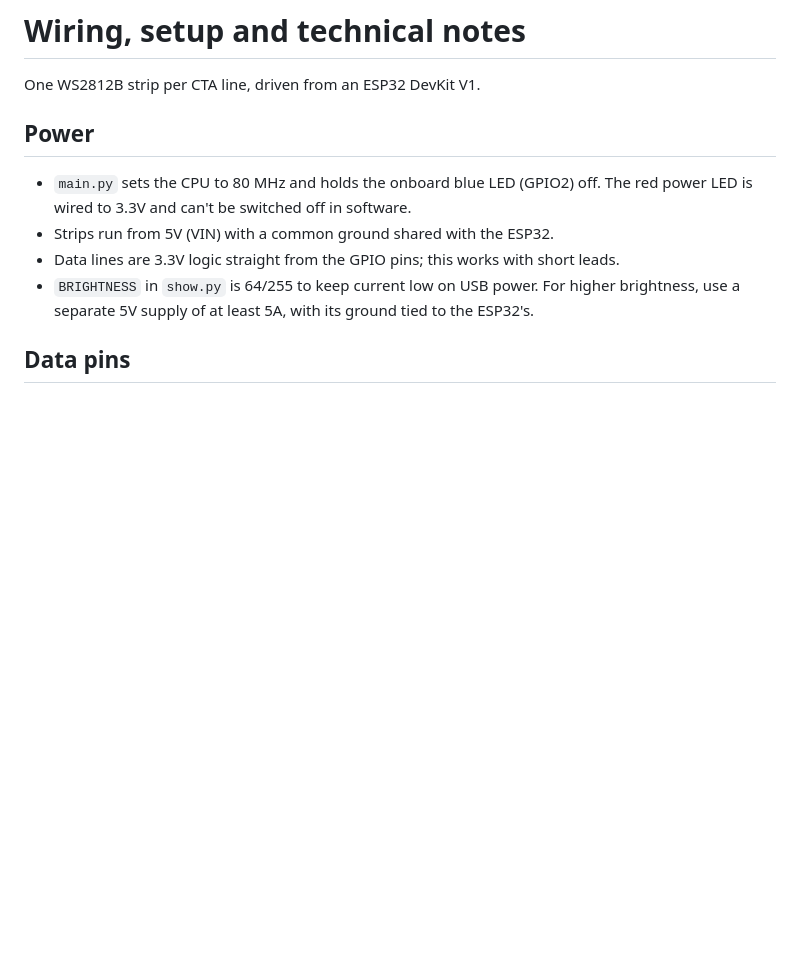
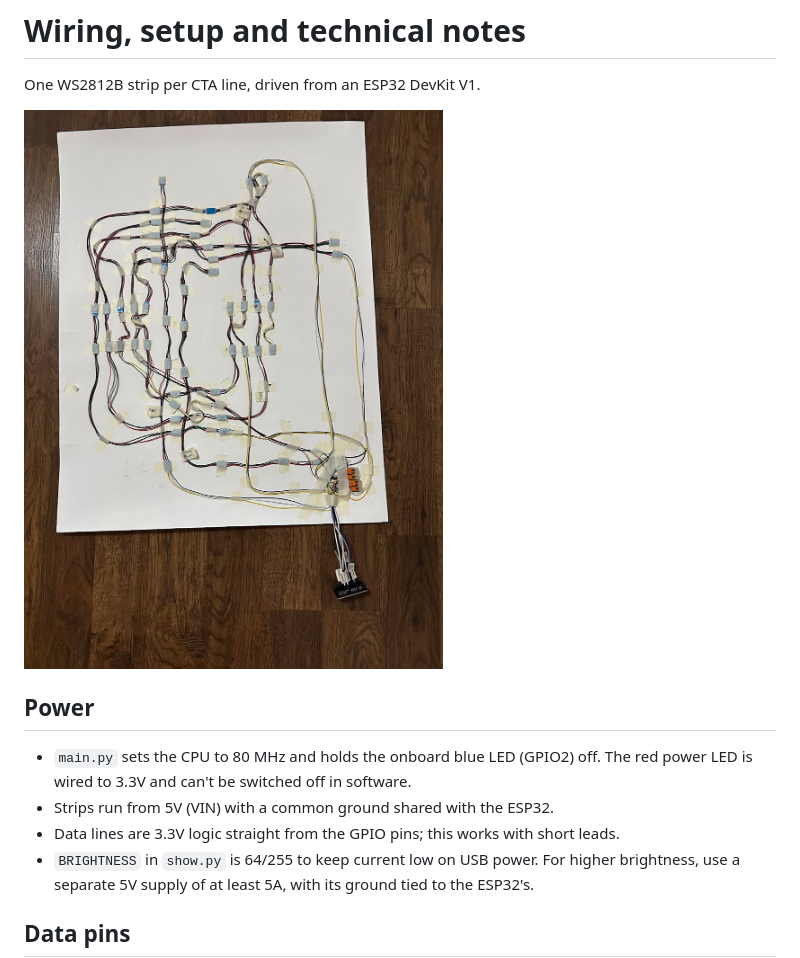
Before and after one commit to AnveshakR/cta-train-tracker, a Markdown page: WIRING.md, the part around the change. Drawn GitHub-style; pictures changed too: images/cta_train_poster_wiring.jpg (added); blank space fills up the shorter version.

```diff
--- a/WIRING.md
+++ b/WIRING.md
@@ -1,6 +1,8 @@
 # Wiring, setup and technical notes
 
 One WS2812B strip per CTA line, driven from an ESP32 DevKit V1.
+
+![Wiring](images/cta_train_poster_wiring.jpg)
 
 ## Power
 - `main.py` sets the CPU to 80 MHz and holds the onboard blue LED (GPIO2) off. The red power LED is wired to 3.3V and can't be switched off in software.
```
Also changed, not shown: README.md (+2 -0 lines), images/cta_train_poster.jpg (added).
